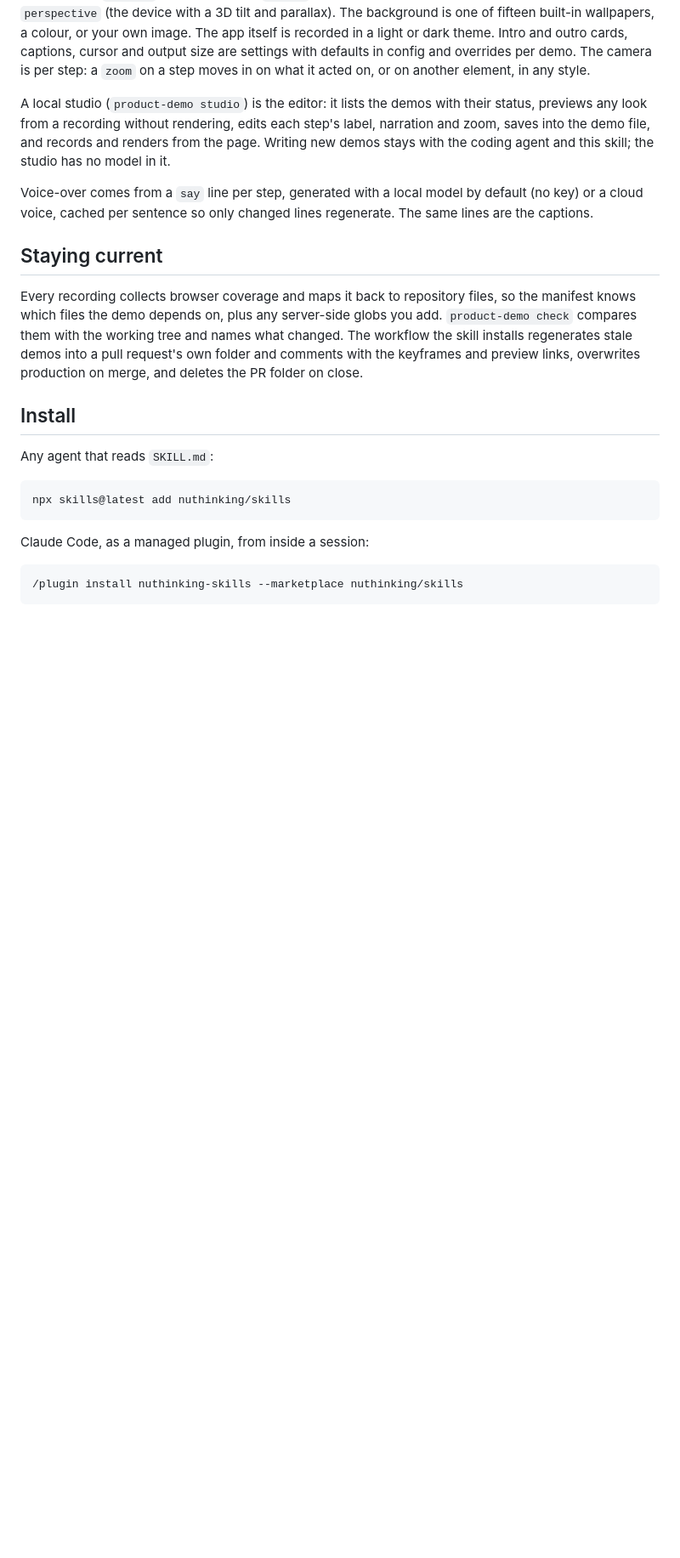
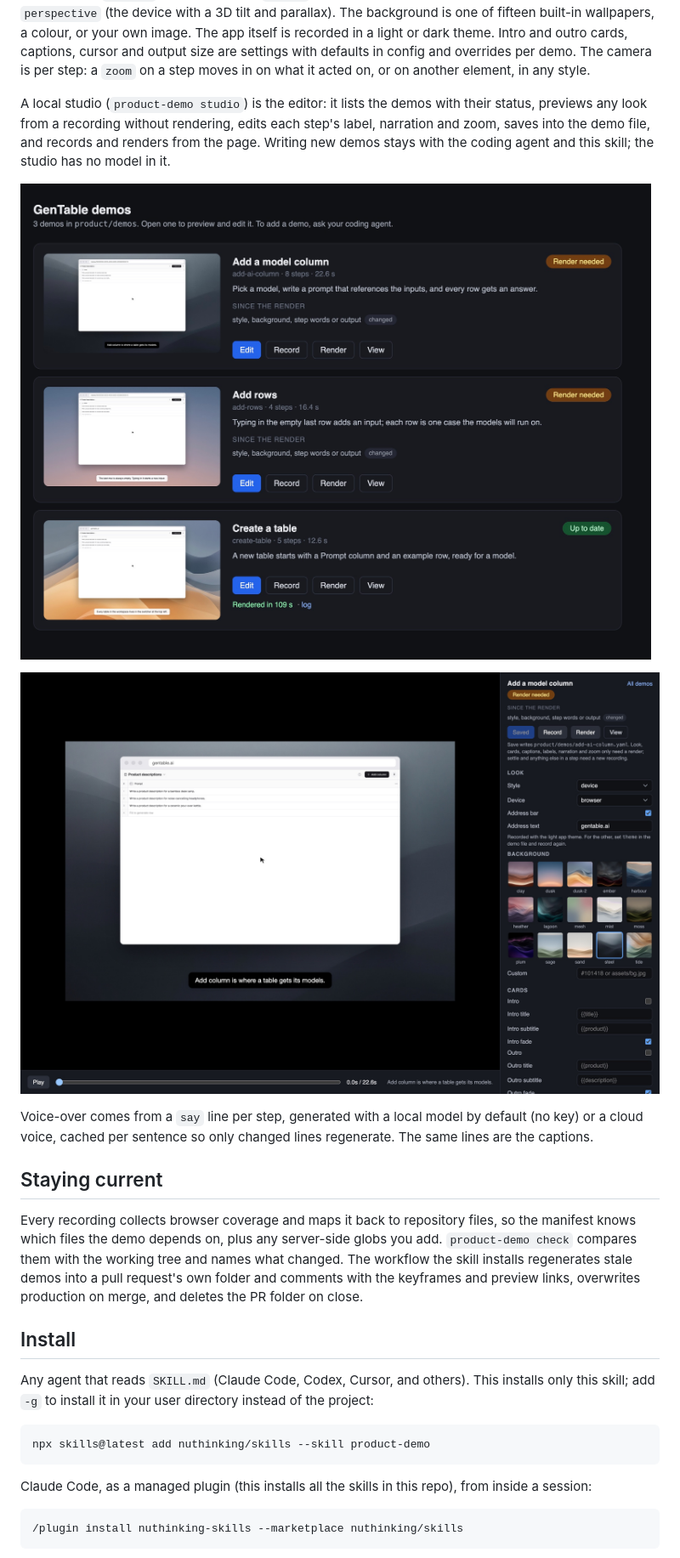
Before and after one commit to nuthinking/skills, a Markdown page: skills/product-demo/README.md, the part around one of its changes. Shown at 85% size. Drawn GitHub-style; pictures changed too: docs/screenshots/product-demo/editor.jpg (added), docs/screenshots/product-demo/studio.jpg (added); blank space fills up the shorter version.

````diff
--- a/skills/product-demo/README.md
+++ b/skills/product-demo/README.md
@@ -25,6 +25,10 @@ Three styles: `neutral` (the page itself), `device` (inside a browser, laptop or
 
 A local studio (`product-demo studio`) is the editor: it lists the demos with their status, previews any look from a recording without rendering, edits each step's label, narration and zoom, saves into the demo file, and records and renders from the page. Writing new demos stays with the coding agent and this skill; the studio has no model in it.
 
+![The studio's home page: every demo with its poster, its status, what changed since the last recording or render, and Edit, Record, Render and View](https://raw.githubusercontent.com/nuthinking/skills/main/docs/screenshots/product-demo/studio.jpg)
+
+![A demo open in the studio: the preview built from the recording with a scrubber, and the look controls beside it: style, device, address bar, wallpapers, cards](https://raw.githubusercontent.com/nuthinking/skills/main/docs/screenshots/product-demo/editor.jpg)
+
 Voice-over comes from a `say` line per step, generated with a local model by default (no key) or a cloud voice, cached per sentence so only changed lines regenerate. The same lines are the captions.
 
 ## Staying current
@@ -33,13 +37,13 @@ Every recording collects browser coverage and maps it back to repository files,
 
 ## Install
 
-Any agent that reads `SKILL.md`:
+Any agent that reads `SKILL.md` (Claude Code, Codex, Cursor, and others). This installs only this skill; add `-g` to install it in your user directory instead of the project:
 
 ```bash
-npx skills@latest add nuthinking/skills
+npx skills@latest add nuthinking/skills --skill product-demo
 ```
 
-Claude Code, as a managed plugin, from inside a session:
+Claude Code, as a managed plugin (this installs all the skills in this repo), from inside a session:
 
 ```text
 /plugin install nuthinking-skills --marketplace nuthinking/skills
````
Also changed, not shown: other parts of skills/product-demo/README.md (+8 -1 lines), 2 other files.
